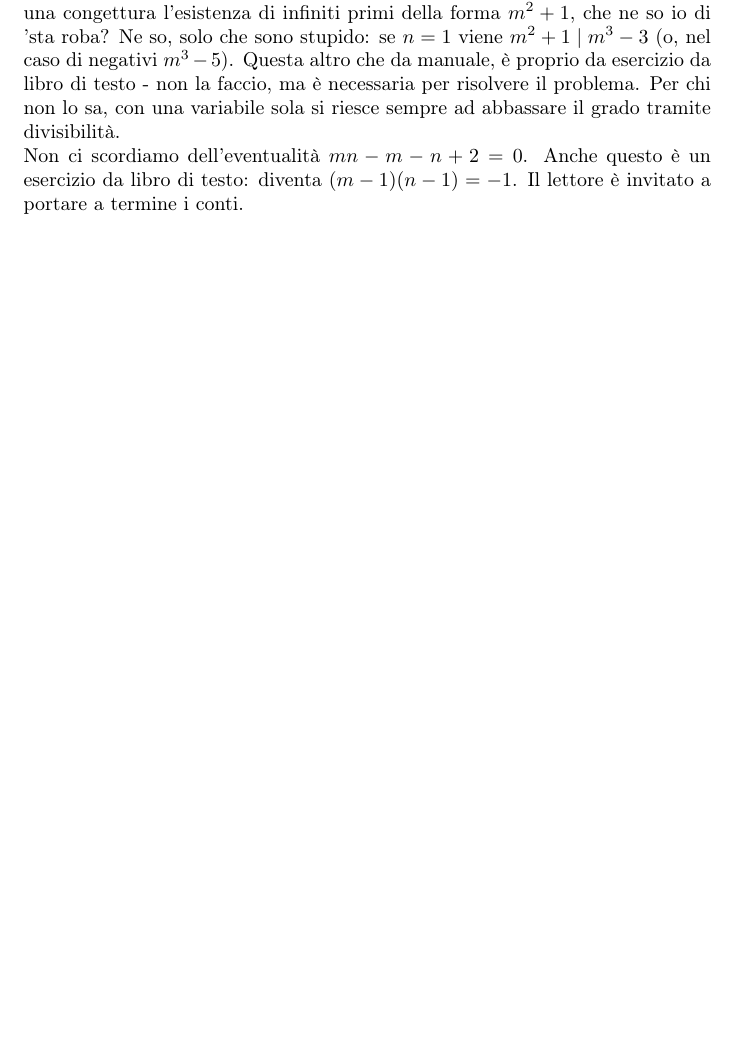
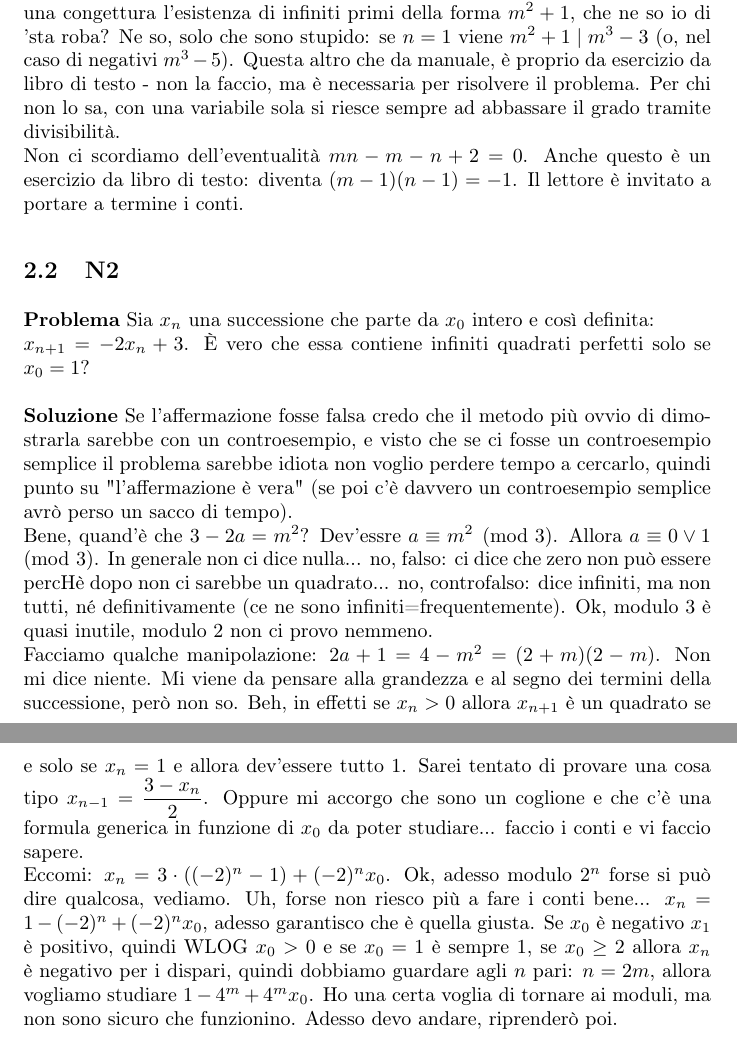
Before and after one commit to Marcov999/PSaAV, a LaTeX document (main.tex, which reads secs/N2.tex): part of page 6 of 9 before the commit and two parts of pages 6 and 7 of 10 after it, the two joined at a grey line, cut so that both start at the same text, the shorter picture padded with empty space. Compiled offline with pdfLaTeX.

Commit message:
N2 prima parte

```diff
--- a/main.tex
+++ b/main.tex
@@ -22,6 +22,9 @@
 \subsection{N1}
 \input{secs/N1.tex}
 
+\subsection{N2}
+\input{secs/N2.tex}
+
 \newpage
 
 \section{Combinatoria}
--- /dev/null
+++ b/secs/N2.tex
@@ -0,0 +1,13 @@
+\begin{prob}
+  Sia $x_n$ una successione che parte da $x_0$ intero e così definita: \\ $x_{n+1}=-2x_n+3$. È vero che essa contiene infiniti quadrati perfetti solo se $x_0=1$?
+\end{prob}
+
+\begin{sol}
+  Se l'affermazione fosse falsa credo che il metodo più ovvio di dimostrarla sarebbe con un controesempio, e visto che se ci fosse un controesempio semplice il problema sarebbe idiota non voglio perdere tempo a cercarlo, quindi punto su "l'affermazione è vera" (se poi c'è davvero un controesempio semplice avrò perso un sacco di tempo).
+
+  Bene, quand'è che $3-2a=m^2$? Dev'essre $a \equiv m^2 \pmod{3}$. Allora $a \equiv 0 \lor 1 \pmod{3}$. In generale non ci dice nulla... no, falso: ci dice che zero non può essere percHè dopo non ci sarebbe un quadrato... no, controfalso: dice infiniti, ma non tutti, né definitivamente (ce ne sono infiniti=frequentemente). Ok, modulo $3$ è quasi inutile, modulo $2$ non ci provo nemmeno.
+
+  Facciamo qualche manipolazione: $2a+1=4-m^2=(2+m)(2-m)$. Non mi dice niente. Mi viene da pensare alla grandezza e al segno dei termini della successione, però non so. Beh, in effetti se $x_n>0$ allora $x_{n+1}$ è un quadrato se e solo se $x_n=1$ e allora dev'essere tutto $1$. Sarei tentato di provare una cosa tipo $x_{n-1}=\dfrac{3-x_n}{2}$. Oppure mi accorgo che sono un coglione e che c'è una formula generica in funzione di $x_0$ da poter studiare... faccio i conti e vi faccio sapere.
+
+  Eccomi: $x_n=3\cdot((-2)^n-1)+(-2)^nx_0$. Ok, adesso modulo $2^n$ forse si può dire qualcosa, vediamo. Uh, forse non riesco più a fare i conti bene... $x_n=1-(-2)^n+(-2)^nx_0$, adesso garantisco che è quella giusta. Se $x_0$ è negativo $x_1$ è positivo, quindi WLOG $x_0>0$ e se $x_0=1$ è sempre $1$, se $x_0 \ge 2$ allora $x_n$ è negativo per i dispari, quindi dobbiamo guardare agli $n$ pari: $n=2m$, allora vogliamo studiare $1-4^m+4^mx_0$. Ho una certa voglia di tornare ai moduli, ma non sono sicuro che funzionino. Adesso devo andare, riprenderò poi.
+\end{sol}
```
Also changed, not shown: PSaAV.pdf.
